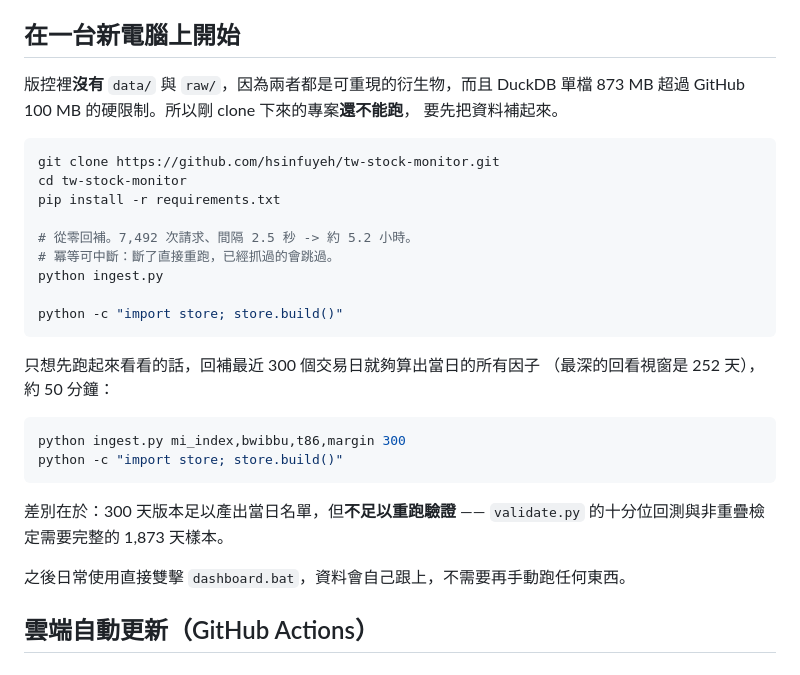
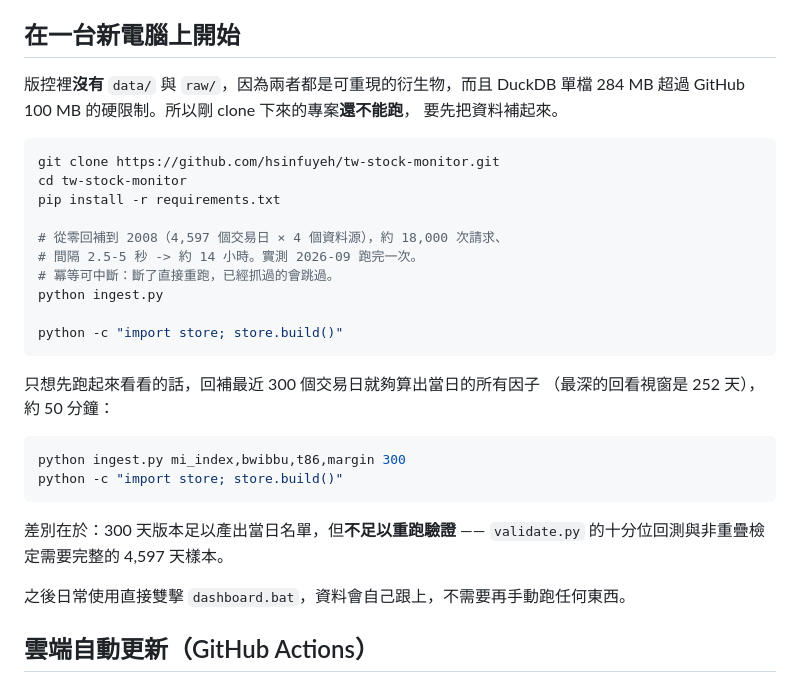
Before and after one commit to hsinfuyeh/tw-stock-monitor, a Markdown page: README.md, the part around one of its changes. Drawn GitHub-style.

````diff
--- a/README.md
+++ b/README.md
@@ -64,7 +69,7 @@ L6 rank.py      等權合成 + 每日排序
 ## 在一台新電腦上開始
 
 版控裡<b>沒有</b> `data/` 與 `raw/`，因為兩者都是可重現的衍生物，而且 DuckDB
-單檔 873 MB 超過 GitHub 100 MB 的硬限制。所以剛 clone 下來的專案<b>還不能跑</b>，
+單檔 284 MB 超過 GitHub 100 MB 的硬限制。所以剛 clone 下來的專案<b>還不能跑</b>，
 要先把資料補起來。
 
 ```bash
@@ -72,7 +77,8 @@ git clone https://github.com/hsinfuyeh/tw-stock-monitor.git
 cd tw-stock-monitor
 pip install -r requirements.txt
 
-# 從零回補。7,492 次請求、間隔 2.5 秒 -> 約 5.2 小時。
+# 從零回補到 2008（4,597 個交易日 × 4 個資料源），約 18,000 次請求、
+# 間隔 2.5-5 秒 -> 約 14 小時。實測 2026-09 跑完一次。
 # 冪等可中斷：斷了直接重跑，已經抓過的會跳過。
 python ingest.py
 
@@ -88,7 +94,7 @@ python -c "import store; store.build()"
 ```
 
 差別在於：300 天版本足以產出當日名單，但<b>不足以重跑驗證</b> ——
-`validate.py` 的十分位回測與非重疊檢定需要完整的 1,873 天樣本。
+`validate.py` 的十分位回測與非重疊檢定需要完整的 4,597 天樣本。
 
 之後日常使用直接雙擊 `dashboard.bat`，資料會自己跟上，不需要再手動跑任何東西。
 
````
Also changed, not shown: other parts of README.md (+21 -7 lines).
